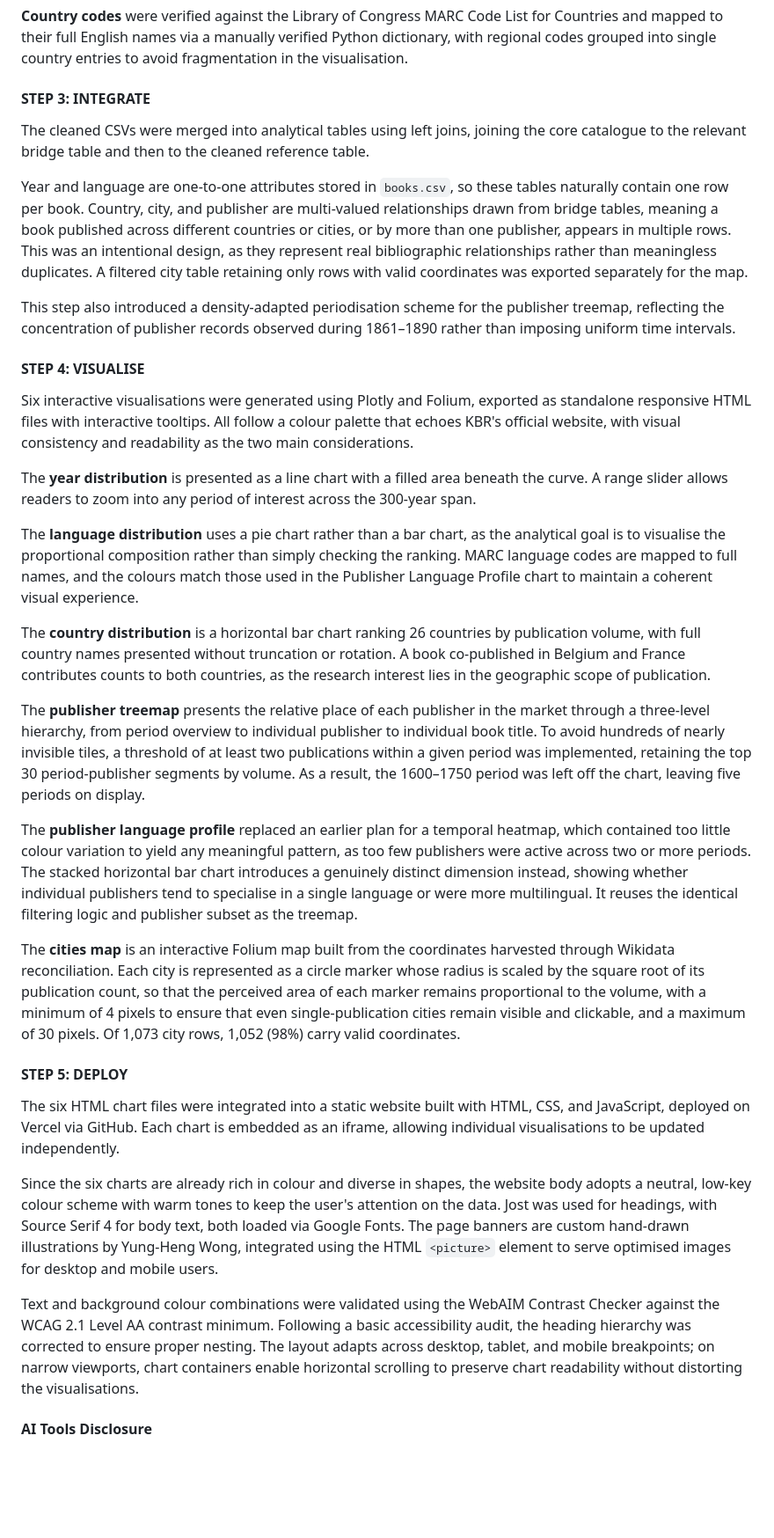
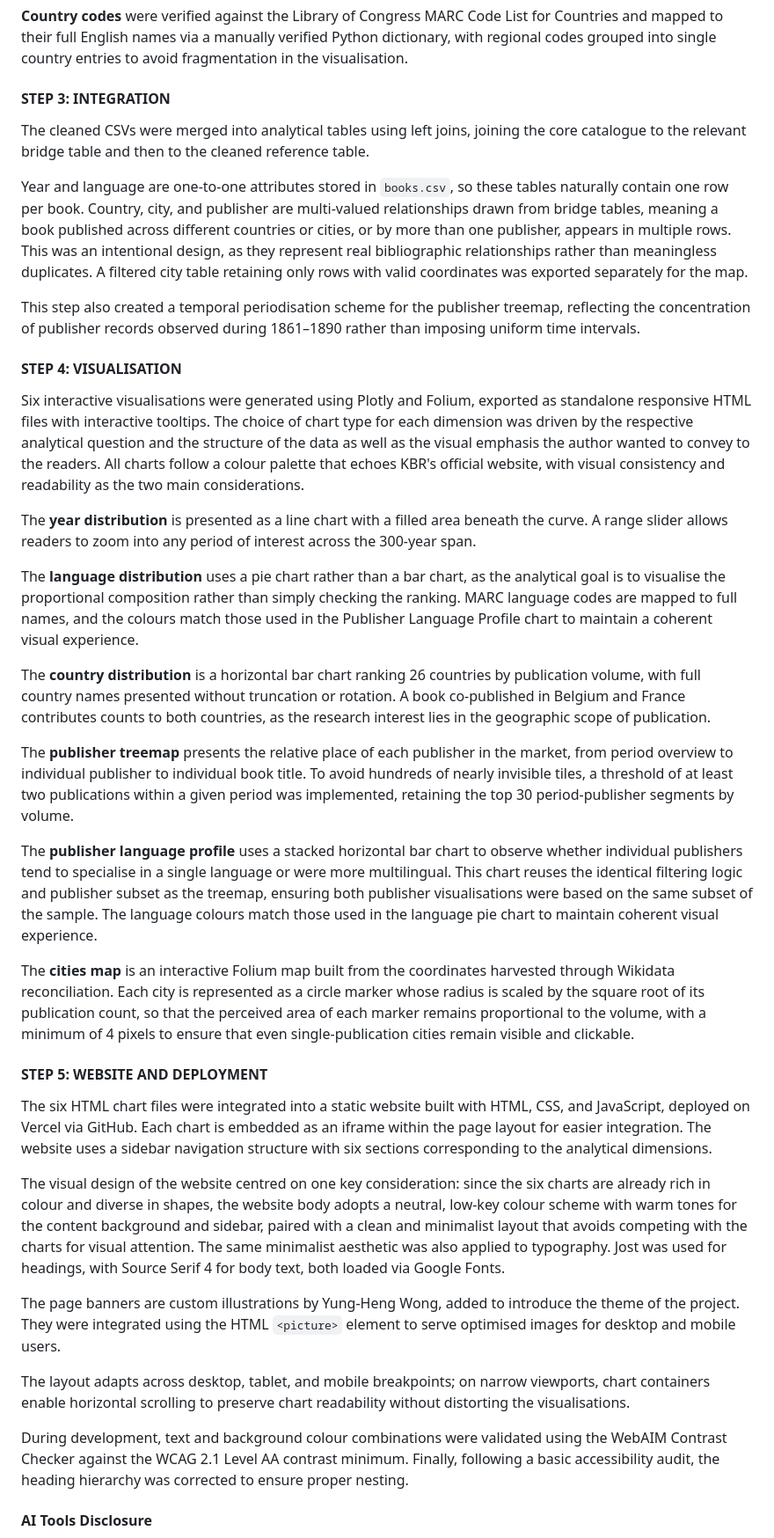
Before and after one commit to swmiu/thesis-kbr-google-books, a Markdown page: website/content/chart_descriptions.md, the part around one of its changes. Shown at 88% size. Rendered like a GitHub page; blank space fills up the shorter version.

```diff
--- a/website/content/chart_descriptions.md
+++ b/website/content/chart_descriptions.md
@@ -120,17 +122,17 @@ City names were then loaded into OpenRefine for reconciliation against Wikidata.
 
 **Country codes** were verified against the Library of Congress MARC Code List for Countries and mapped to their full English names via a manually verified Python dictionary, with regional codes grouped into single country entries to avoid fragmentation in the visualisation.
 
-#### STEP 3: INTEGRATE
+#### STEP 3: INTEGRATION
 
 The cleaned CSVs were merged into analytical tables using left joins, joining the core catalogue to the relevant bridge table and then to the cleaned reference table.
 
 Year and language are one-to-one attributes stored in `books.csv`, so these tables naturally contain one row per book. Country, city, and publisher are multi-valued relationships drawn from bridge tables, meaning a book published across different countries or cities, or by more than one publisher, appears in multiple rows. This was an intentional design, as they represent real bibliographic relationships rather than meaningless duplicates. A filtered city table retaining only rows with valid coordinates was exported separately for the map.
 
-This step also introduced a density-adapted periodisation scheme for the publisher treemap, reflecting the concentration of publisher records observed during 1861–1890 rather than imposing uniform time intervals.
+This step also created a temporal periodisation scheme for the publisher treemap, reflecting the concentration of publisher records observed during 1861–1890 rather than imposing uniform time intervals.
 
-#### STEP 4: VISUALISE
+#### STEP 4: VISUALISATION
 
-Six interactive visualisations were generated using Plotly and Folium, exported as standalone responsive HTML files with interactive tooltips. All follow a colour palette that echoes KBR's official website, with visual consistency and readability as the two main considerations.
+Six interactive visualisations were generated using Plotly and Folium, exported as standalone responsive HTML files with interactive tooltips. The choice of chart type for each dimension was driven by the respective analytical question and the structure of the data as well as the visual emphasis the author wanted to convey to the readers. All charts follow a colour palette that echoes KBR's official website, with visual consistency and readability as the two main considerations.
 
 The **year distribution** is presented as a line chart with a filled area beneath the curve. A range slider allows readers to zoom into any period of interest across the 300-year span.
 
@@ -138,19 +140,23 @@ The **language distribution** uses a pie chart rather than a bar chart, as the a
 
 The **country distribution** is a horizontal bar chart ranking 26 countries by publication volume, with full country names presented without truncation or rotation. A book co-published in Belgium and France contributes counts to both countries, as the research interest lies in the geographic scope of publication.
 
-The **publisher treemap** presents the relative place of each publisher in the market through a three-level hierarchy, from period overview to individual publisher to individual book title. To avoid hundreds of nearly invisible tiles, a threshold of at least two publications within a given period was implemented, retaining the top 30 period-publisher segments by volume. As a result, the 1600–1750 period was left off the chart, leaving five periods on display.
+The **publisher treemap** presents the relative place of each publisher in the market, from period overview to individual publisher to individual book title. To avoid hundreds of nearly invisible tiles, a threshold of at least two publications within a given period was implemented, retaining the top 30 period-publisher segments by volume.
 
-The **publisher language profile** replaced an earlier plan for a temporal heatmap, which contained too little colour variation to yield any meaningful pattern, as too few publishers were active across two or more periods. The stacked horizontal bar chart introduces a genuinely distinct dimension instead, showing whether individual publishers tend to specialise in a single language or were more multilingual. It reuses the identical filtering logic and publisher subset as the treemap.
+The **publisher language profile** uses a stacked horizontal bar chart to observe whether individual publishers tend to specialise in a single language or were more multilingual. This chart reuses the identical filtering logic and publisher subset as the treemap, ensuring both publisher visualisations were based on the same subset of the sample. The language colours match those used in the language pie chart to maintain coherent visual experience.
 
-The **cities map** is an interactive Folium map built from the coordinates harvested through Wikidata reconciliation. Each city is represented as a circle marker whose radius is scaled by the square root of its publication count, so that the perceived area of each marker remains proportional to the volume, with a minimum of 4 pixels to ensure that even single-publication cities remain visible and clickable, and a maximum of 30 pixels. Of 1,073 city rows, 1,052 (98%) carry valid coordinates.
+The **cities map** is an interactive Folium map built from the coordinates harvested through Wikidata reconciliation. Each city is represented as a circle marker whose radius is scaled by the square root of its publication count, so that the perceived area of each marker remains proportional to the volume, with a minimum of 4 pixels to ensure that even single-publication cities remain visible and clickable.
 
-#### STEP 5: DEPLOY
+#### STEP 5: WEBSITE AND DEPLOYMENT
 
-The six HTML chart files were integrated into a static website built with HTML, CSS, and JavaScript, deployed on Vercel via GitHub. Each chart is embedded as an iframe, allowing individual visualisations to be updated independently.
+The six HTML chart files were integrated into a static website built with HTML, CSS, and JavaScript, deployed on Vercel via GitHub. Each chart is embedded as an iframe within the page layout for easier integration. The website uses a sidebar navigation structure with six sections corresponding to the analytical dimensions.
 
-Since the six charts are already rich in colour and diverse in shapes, the website body adopts a neutral, low-key colour scheme with warm tones to keep the user's attention on the data. Jost was used for headings, with Source Serif 4 for body text, both loaded via Google Fonts. The page banners are custom hand-drawn illustrations by Yung-Heng Wong, integrated using the HTML `<picture>` element to serve optimised images for desktop and mobile users.
+The visual design of the website centred on one key consideration: since the six charts are already rich in colour and diverse in shapes, the website body adopts a neutral, low-key colour scheme with warm tones for the content background and sidebar, paired with a clean and minimalist layout that avoids competing with the charts for visual attention. The same minimalist aesthetic was also applied to typography. Jost was used for headings, with Source Serif 4 for body text, both loaded via Google Fonts.
 
-Text and background colour combinations were validated using the WebAIM Contrast Checker against the WCAG 2.1 Level AA contrast minimum. Following a basic accessibility audit, the heading hierarchy was corrected to ensure proper nesting. The layout adapts across desktop, tablet, and mobile breakpoints; on narrow viewports, chart containers enable horizontal scrolling to preserve chart readability without distorting the visualisations.
+The page banners are custom illustrations by Yung-Heng Wong, added to introduce the theme of the project. They were integrated using the HTML `<picture>` element to serve optimised images for desktop and mobile users.
+
+The layout adapts across desktop, tablet, and mobile breakpoints; on narrow viewports, chart containers enable horizontal scrolling to preserve chart readability without distorting the visualisations.
+
+During development, text and background colour combinations were validated using the WebAIM Contrast Checker against the WCAG 2.1 Level AA contrast minimum. Finally, following a basic accessibility audit, the heading hierarchy was corrected to ensure proper nesting.
 
 #### AI Tools Disclosure
 
```
Also changed, not shown: other parts of website/content/chart_descriptions.md (+16 -14 lines).
